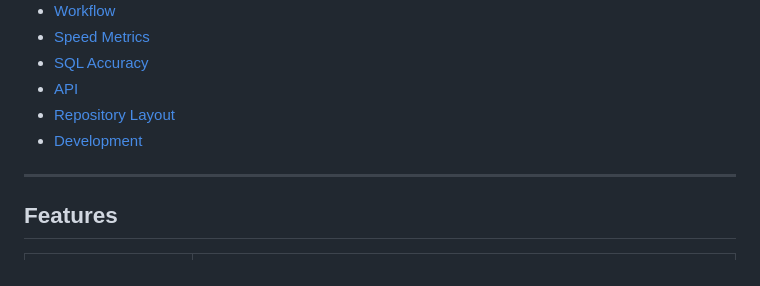
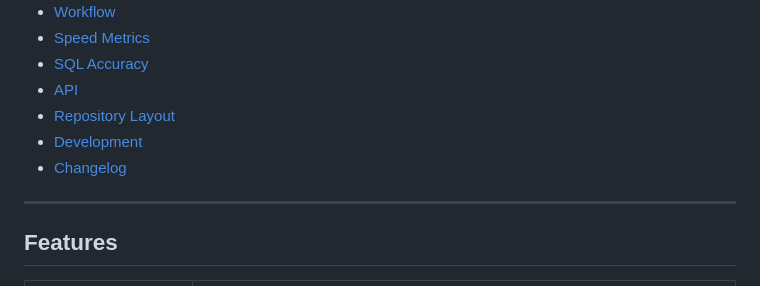
Before and after one commit to bashrusakh/llm-testbench, a Markdown page: README.md, the part around the change. Drawn GitHub-style.

Commit message:
Add release changelog

```diff
--- a/README.md
+++ b/README.md
@@ -32,6 +32,7 @@ Compare local LLMs on speed and SQL accuracy, with lightweight local fixture pac
 - [API](#api)
 - [Repository Layout](#repository-layout)
 - [Development](#development)
+- [Changelog](CHANGELOG.md)
 
 ---
 
```
Also changed, not shown: CHANGELOG.md (added, +26 -0 lines).
